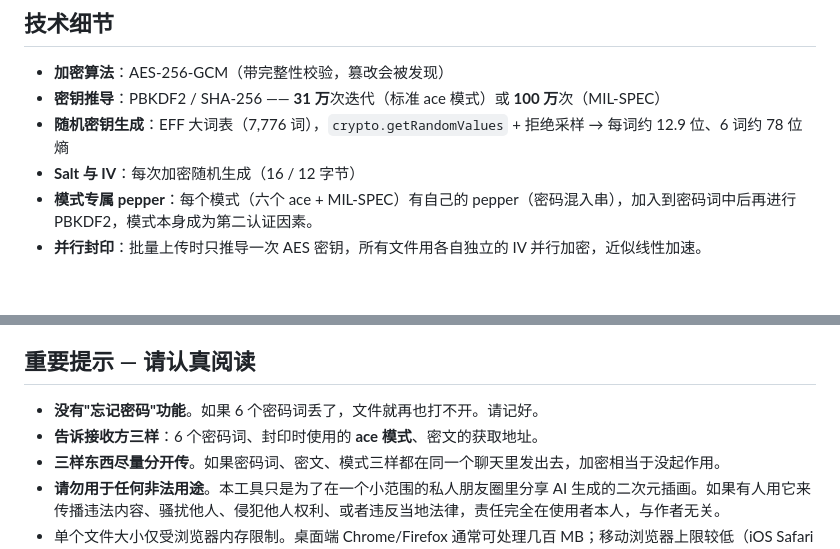
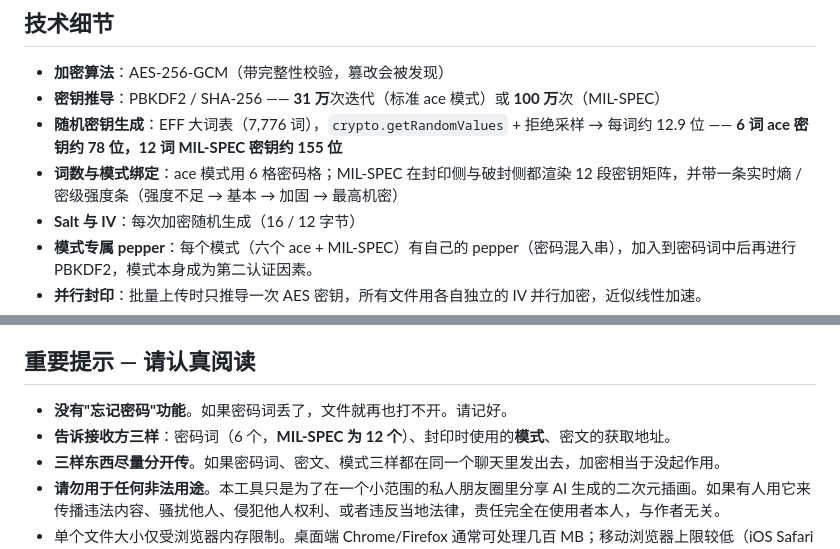
Before and after one commit to slimpigs/hikaligroupshare, a Markdown page: README.md, 2 parts joined by grey strips. Drawn GitHub-style; blank space fills up the shorter version.

```diff
--- a/README.md
+++ b/README.md
@@ -239,7 +244,8 @@ If breach fails with *"sealed under a different ace mode"*, switch the ACE SELEC
 
 - **加密算法**：AES-256-GCM（带完整性校验，篡改会被发现）
 - **密钥推导**：PBKDF2 / SHA-256 —— **31 万**次迭代（标准 ace 模式）或 **100 万**次（MIL-SPEC）
-- **随机密钥生成**：EFF 大词表（7,776 词），`crypto.getRandomValues` + 拒绝采样 → 每词约 12.9 位、6 词约 78 位熵
+- **随机密钥生成**：EFF 大词表（7,776 词），`crypto.getRandomValues` + 拒绝采样 → 每词约 12.9 位 —— **6 词 ace 密钥约 78 位，12 词 MIL-SPEC 密钥约 155 位**
+- **词数与模式绑定**：ace 模式用 6 格密码格；MIL-SPEC 在封印侧与破封侧都渲染 12 段密钥矩阵，并带一条实时熵 / 密级强度条（强度不足 → 基本 → 加固 → 最高机密）
 - **Salt 与 IV**：每次加密随机生成（16 / 12 字节）
 - **模式专属 pepper**：每个模式（六个 ace + MIL-SPEC）有自己的 pepper（密码混入串），加入到密码词中后再进行 PBKDF2，模式本身成为第二认证因素。
 - **并行封印**：批量上传时只推导一次 AES 密钥，所有文件用各自独立的 IV 并行加密，近似线性加速。
@@ -250,8 +256,8 @@ If breach fails with *"sealed under a different ace mode"*, switch the ACE SELEC
 
 ## 重要提示 — 请认真阅读
 
-- **没有"忘记密码"功能**。如果 6 个密码词丢了，文件就再也打不开。请记好。
-- **告诉接收方三样**：6 个密码词、封印时使用的 **ace 模式**、密文的获取地址。
+- **没有"忘记密码"功能**。如果密码词丢了，文件就再也打不开。请记好。
+- **告诉接收方三样**：密码词（6 个，**MIL-SPEC 为 12 个**）、封印时使用的**模式**、密文的获取地址。
 - **三样东西尽量分开传**。如果密码词、密文、模式三样都在同一个聊天里发出去，加密相当于没起作用。
 - **请勿用于任何非法用途**。本工具只是为了在一个小范围的私人朋友圈里分享 AI 生成的二次元插画。如果有人用它来传播违法内容、骚扰他人、侵犯他人权利、或者违反当地法律，责任完全在使用者本人，与作者无关。
 - 单个文件大小仅受浏览器内存限制。桌面端 Chrome/Firefox 通常可处理几百 MB；移动浏览器上限较低（iOS Safari 一般 ≤ ~150 MB）。
```
Also changed, not shown: other parts of README.md (+15 -10 lines).
